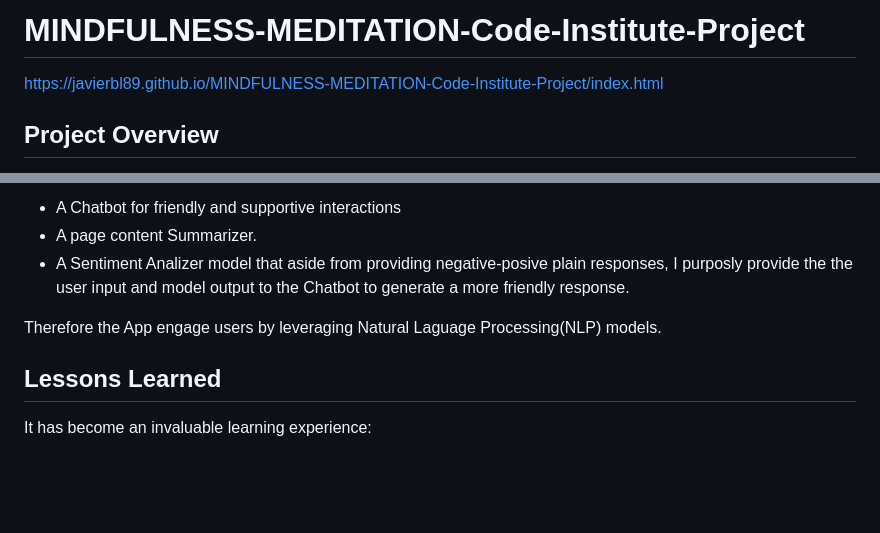
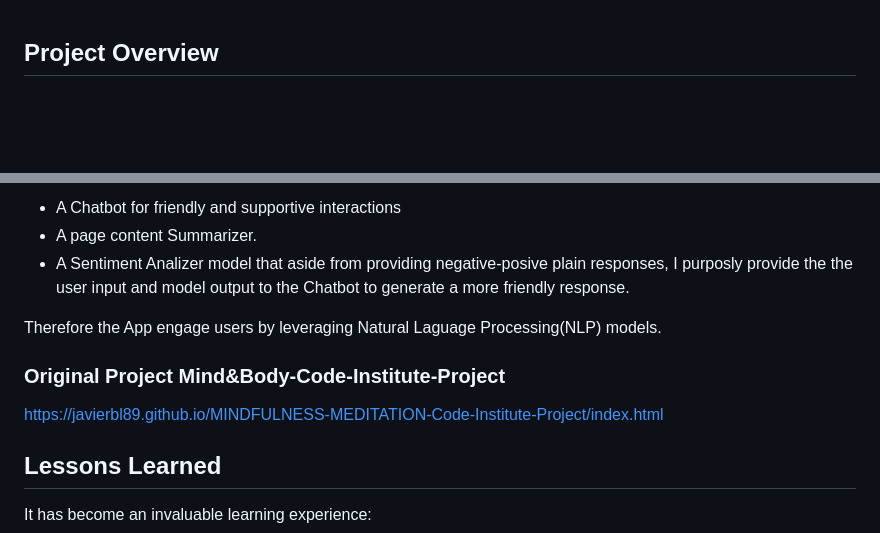
Before and after one commit to JavierBL89/AI_Powered_Mindfulness_App, a Markdown page: README.md, 2 parts joined by grey strips. Drawn GitHub-style; blank space fills up the shorter version.

```diff
--- a/README.md
+++ b/README.md
@@ -1,6 +1,3 @@
-# MINDFULNESS-MEDITATION-Code-Institute-Project
-
-https://javierbl89.github.io/MINDFULNESS-MEDITATION-Code-Institute-Project/index.html
 
 ## Project Overview
 
@@ -15,6 +12,9 @@ I turned this basic app into a Full Stack AI Powered Flask Application to provid
 
 
 Therefore the App engage users by leveraging Natural Laguage Processing(NLP) models.
+
+### Original Project Mind&Body-Code-Institute-Project
+https://javierbl89.github.io/MINDFULNESS-MEDITATION-Code-Institute-Project/index.html
 
 
 ## Lessons Learned
```
